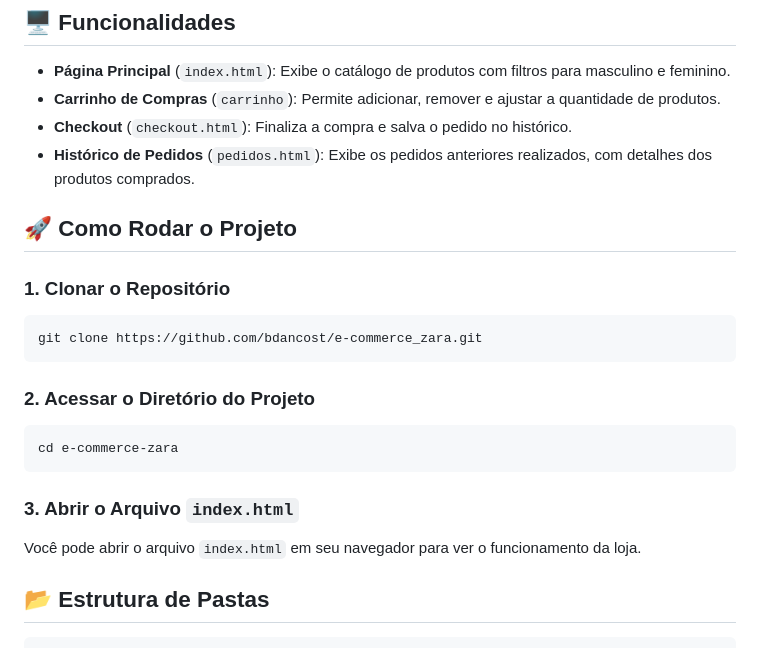
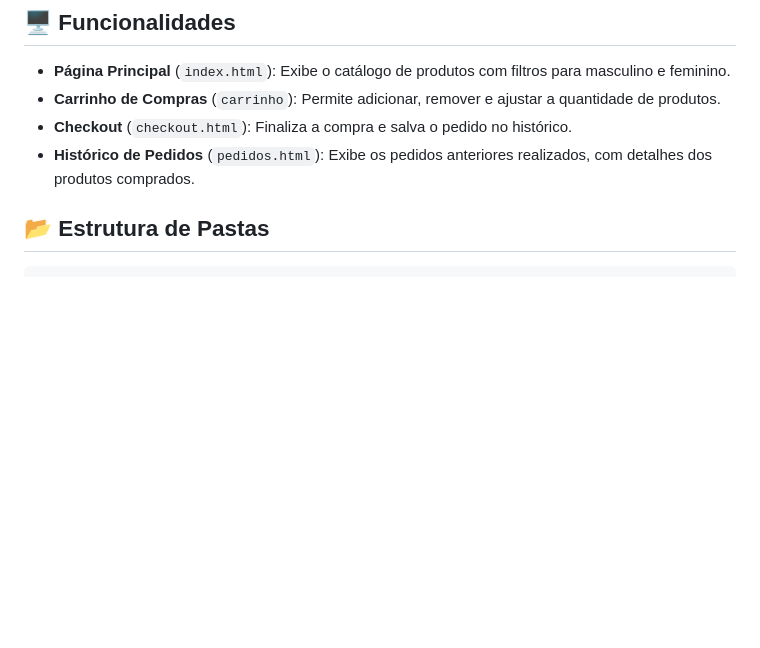
Before and after one commit to bdancost/e-commerce_zara, a Markdown page: README.md, the part around the change. GitHub-like rendering; blank space fills up the shorter version.

Commit message:
Remove project setup instructions from README
Removed instructions on how to run the project from the README.

````diff
--- a/README.md
+++ b/README.md
@@ -17,23 +17,6 @@ Este projeto simula um sistema de e-commerce, com foco na experiência do usuár
 - **Checkout** (`checkout.html`): Finaliza a compra e salva o pedido no histórico.
 - **Histórico de Pedidos** (`pedidos.html`): Exibe os pedidos anteriores realizados, com detalhes dos produtos comprados.
 
-## 🚀 Como Rodar o Projeto
-
-### 1. Clonar o Repositório
-
-```bash
-git clone https://github.com/bdancost/e-commerce_zara.git
-```
-
-### 2. Acessar o Diretório do Projeto
-
-```bash
-cd e-commerce-zara
-```
-
-### 3. Abrir o Arquivo `index.html`
-
-Você pode abrir o arquivo `index.html` em seu navegador para ver o funcionamento da loja.
 
 ## 📂 Estrutura de Pastas
 
````
